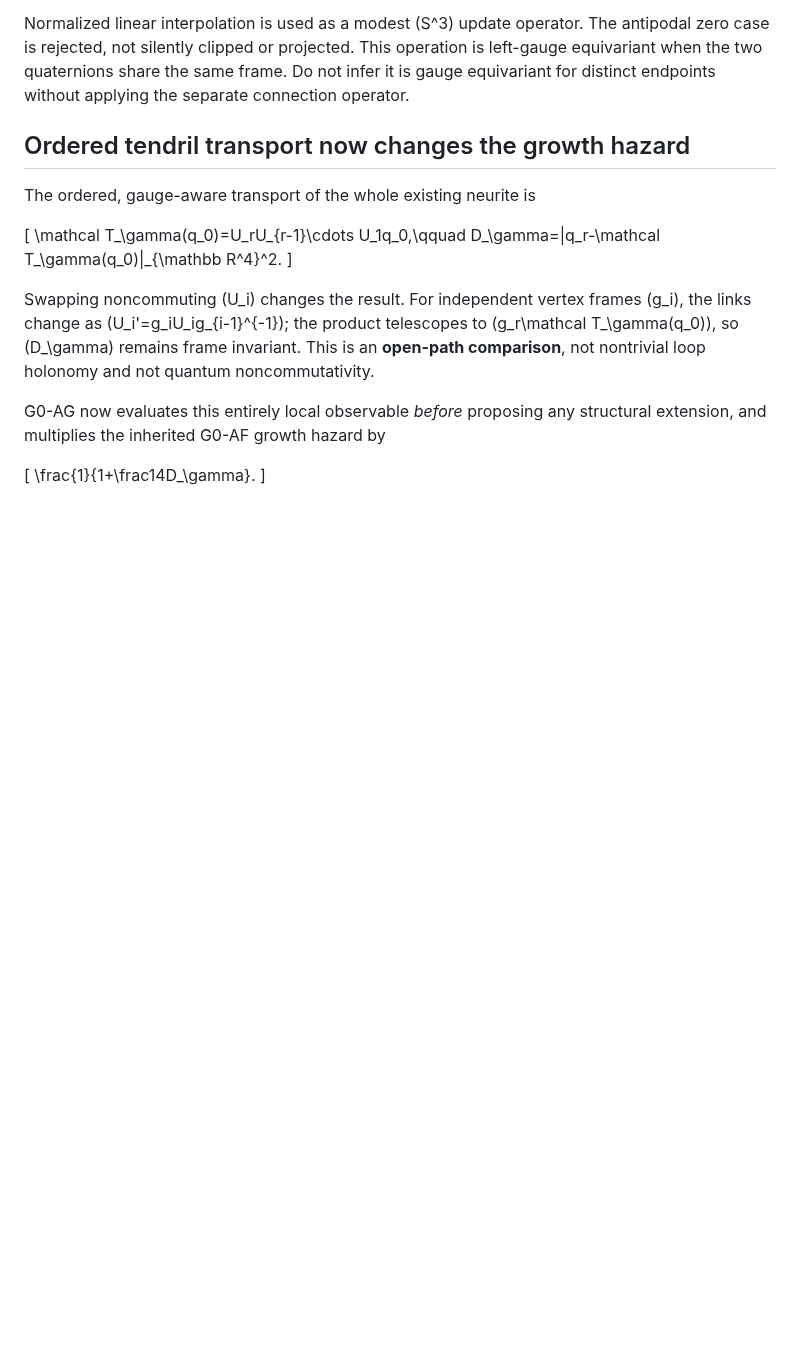
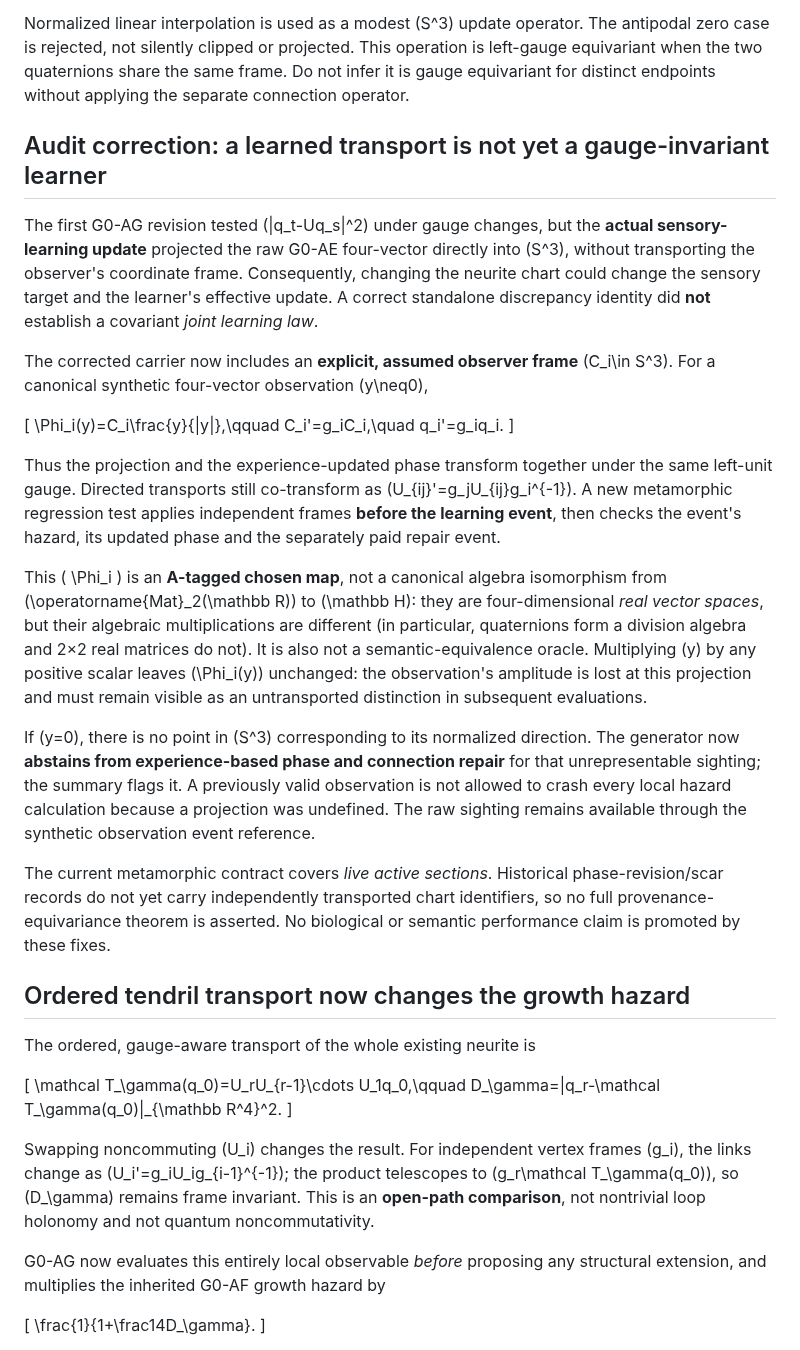
Before and after one commit to Dojo-1/ESMF-0-Mathematical-Genesis, a Markdown page: research/G0_AG_GLIAL_CONTINUOUS_NEURITE.md, the part around the change. GitHub-like rendering; blank space fills up the shorter version.

Commit message:
G0-AG audit: record broken learning covariance, explicit observation assumptions and counterworld

```diff
--- a/research/G0_AG_GLIAL_CONTINUOUS_NEURITE.md
+++ b/research/G0_AG_GLIAL_CONTINUOUS_NEURITE.md
@@ -55,6 +55,50 @@ Then \(d_{U'}(q'_s,q'_t)=d_U(q_s,q_t)\) exactly. This follows from the multiplic
 A locally observed four-coordinate target from G0-AE can trigger a *paid* experience update to the tip phase. The older \(U\) is left unchanged, exposing a transport mismatch; the displaced phase is recorded as typed `[R]_memory_prior`, and a **separate** paid connection-repair event may later adopt \(U_{\rm repaired}=q_t\bar q_s\). It retains the replaced operator and observation reference as `[R]_transport_prior` in a bounded audit record. That repaired link is algebraically fitted to its two endpoints, which is not evidence that it transports semantics correctly to unseen contexts.
 
 Normalized linear interpolation is used as a modest \(S^3\) update operator. The antipodal zero case is rejected, not silently clipped or projected. This operation is left-gauge equivariant when the two quaternions share the same frame. Do not infer it is gauge equivariant for distinct endpoints without applying the separate connection operator.
+
+## Audit correction: a learned transport is not yet a gauge-invariant learner
+
+The first G0-AG revision tested \(\|q_t-Uq_s\|^2\) under gauge changes, but the
+**actual sensory-learning update** projected the raw G0-AE four-vector
+directly into \(S^3\), without transporting the observer's coordinate frame.
+Consequently, changing the neurite chart could change the sensory target and
+the learner's effective update. A correct standalone discrepancy identity
+did **not** establish a covariant *joint learning law*.
+
+The corrected carrier now includes an **explicit, assumed observer frame**
+\(C_i\in S^3\). For a canonical synthetic four-vector observation \(y\neq0\),
+
+\[
+\Phi_i(y)=C_i\frac{y}{\|y\|},\qquad
+C_i'=g_iC_i,\quad q_i'=g_iq_i.
+\]
+
+Thus the projection and the experience-updated phase transform together
+under the same left-unit gauge. Directed transports still co-transform as
+\(U_{ij}'=g_jU_{ij}g_i^{-1}\). A new metamorphic regression test applies
+independent frames **before the learning event**, then checks the event's
+hazard, its updated phase and the separately paid repair event.
+
+This \( \Phi_i \) is an **A-tagged chosen map**, not a canonical algebra
+isomorphism from \(\operatorname{Mat}_2(\mathbb R)\) to \(\mathbb H\):
+they are four-dimensional *real vector spaces*, but their algebraic
+multiplications are different (in particular, quaternions form a division
+algebra and 2×2 real matrices do not). It is also not a semantic-equivalence
+oracle. Multiplying \(y\) by any positive scalar leaves \(\Phi_i(y)\)
+unchanged: the observation's amplitude is lost at this projection and must
+remain visible as an untransported distinction in subsequent evaluations.
+
+If \(y=0\), there is no point in \(S^3\) corresponding to its normalized
+direction. The generator now **abstains from experience-based phase and
+connection repair** for that unrepresentable sighting; the summary flags it.
+A previously valid observation is not allowed to crash every local hazard
+calculation because a projection was undefined. The raw sighting remains
+available through the synthetic observation event reference.
+
+The current metamorphic contract covers *live active sections*. Historical
+phase-revision/scar records do not yet carry independently transported chart
+identifiers, so no full provenance-equivariance theorem is asserted.
+No biological or semantic performance claim is promoted by these fixes.
 
 ## Ordered tendril transport now changes the growth hazard
 
```
